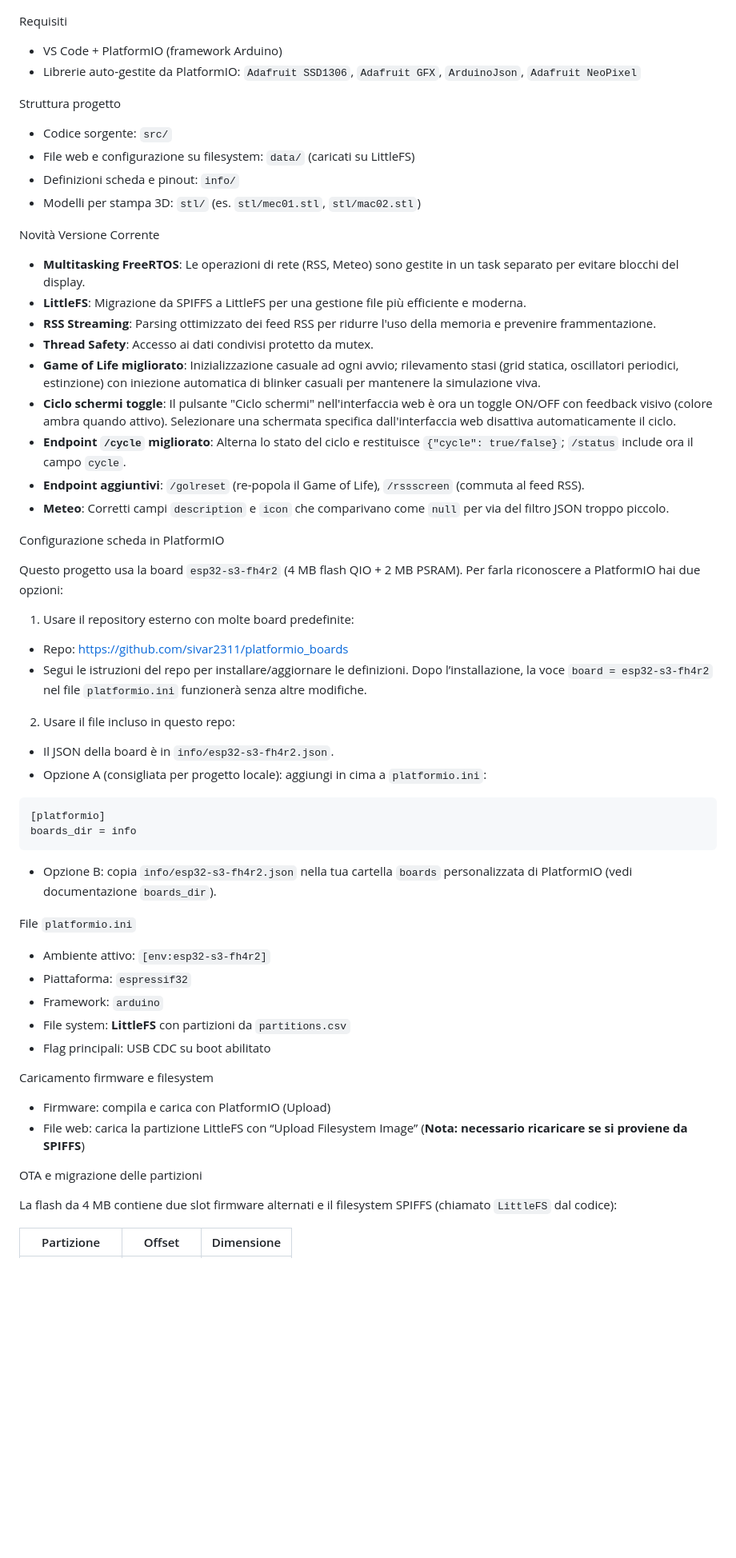
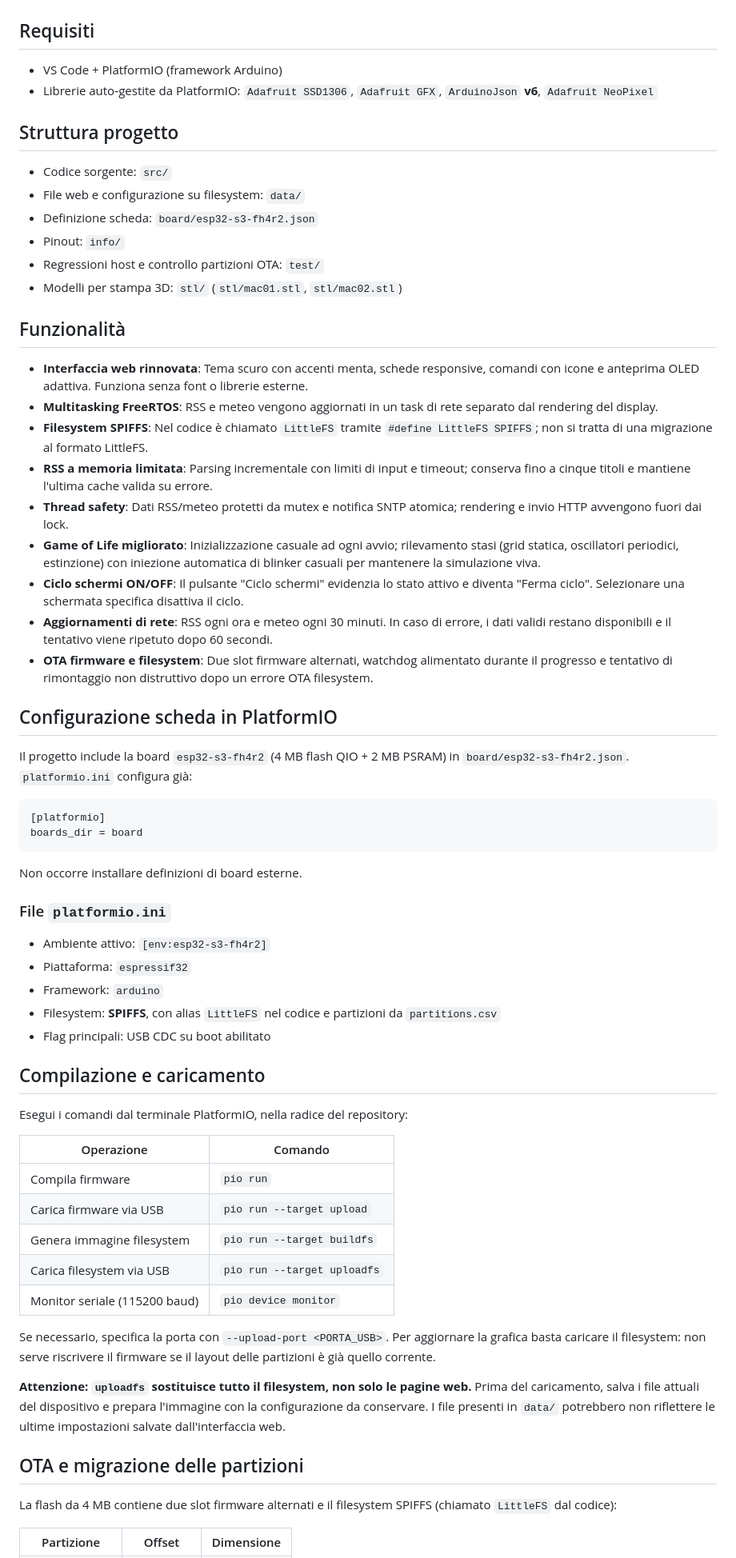
Before and after one commit to rsodvd79/MecSveglia, a Markdown page: README.md, the part around one of its changes. Shown at 80% size. Drawn GitHub-style; blank space fills up the shorter version.

Commit message:
feat: Aggiorna la documentazione del README con dettagli sulle funzionalità e la configurazione del progetto

````diff
--- a/README.md
+++ b/README.md
@@ -8,63 +8,74 @@ Pinout della board: vedi immagine in `info/esp32-S3-Zero-Waveshare-pinout-low.jp
 
 ![Pinout Waveshare ESP32‑S3‑Zero](info/esp32-S3-Zero-Waveshare-pinout-low.jpg)
 
-Requisiti
+## Requisiti
 
 - VS Code + PlatformIO (framework Arduino)
-- Librerie auto‑gestite da PlatformIO: `Adafruit SSD1306`, `Adafruit GFX`, `ArduinoJson`, `Adafruit NeoPixel`
+- Librerie auto‑gestite da PlatformIO: `Adafruit SSD1306`, `Adafruit GFX`, `ArduinoJson` **v6**, `Adafruit NeoPixel`
 
-Struttura progetto
+## Struttura progetto
 
 - Codice sorgente: `src/`
-- File web e configurazione su filesystem: `data/` (caricati su LittleFS)
-- Definizioni scheda e pinout: `info/`
-- Modelli per stampa 3D: `stl/` (es. `stl/mec01.stl`, `stl/mac02.stl`)
+- File web e configurazione su filesystem: `data/`
+- Definizione scheda: `board/esp32-s3-fh4r2.json`
+- Pinout: `info/`
+- Regressioni host e controllo partizioni OTA: `test/`
+- Modelli per stampa 3D: `stl/` (`stl/mac01.stl`, `stl/mac02.stl`)
 
-Novità Versione Corrente
+## Funzionalità
 
-- **Multitasking FreeRTOS**: Le operazioni di rete (RSS, Meteo) sono gestite in un task separato per evitare blocchi del display.
-- **LittleFS**: Migrazione da SPIFFS a LittleFS per una gestione file più efficiente e moderna.
-- **RSS Streaming**: Parsing ottimizzato dei feed RSS per ridurre l'uso della memoria e prevenire frammentazione.
-- **Thread Safety**: Accesso ai dati condivisi protetto da mutex.
+- **Interfaccia web rinnovata**: Tema scuro con accenti menta, schede responsive, comandi con icone e anteprima OLED adattiva. Funziona senza font o librerie esterne.
+- **Multitasking FreeRTOS**: RSS e meteo vengono aggiornati in un task di rete separato dal rendering del display.
+- **Filesystem SPIFFS**: Nel codice è chiamato `LittleFS` tramite `#define LittleFS SPIFFS`; non si tratta di una migrazione al formato LittleFS.
+- **RSS a memoria limitata**: Parsing incrementale con limiti di input e timeout; conserva fino a cinque titoli e mantiene l'ultima cache valida su errore.
+- **Thread safety**: Dati RSS/meteo protetti da mutex e notifica SNTP atomica; rendering e invio HTTP avvengono fuori dai lock.
 - **Game of Life migliorato**: Inizializzazione casuale ad ogni avvio; rilevamento stasi (grid statica, oscillatori periodici, estinzione) con iniezione automatica di blinker casuali per mantenere la simulazione viva.
-- **Ciclo schermi toggle**: Il pulsante "Ciclo schermi" nell'interfaccia web è ora un toggle ON/OFF con feedback visivo (colore ambra quando attivo). Selezionare una schermata specifica dall'interfaccia web disattiva automaticamente il ciclo.
-- **Endpoint `/cycle` migliorato**: Alterna lo stato del ciclo e restituisce `{"cycle": true/false}`; `/status` include ora il campo `cycle`.
-- **Endpoint aggiuntivi**: `/golreset` (re-popola il Game of Life), `/rssscreen` (commuta al feed RSS).
-- **Meteo**: Corretti campi `description` e `icon` che comparivano come `null` per via del filtro JSON troppo piccolo.
+- **Ciclo schermi ON/OFF**: Il pulsante "Ciclo schermi" evidenzia lo stato attivo e diventa "Ferma ciclo". Selezionare una schermata specifica disattiva il ciclo.
+- **Aggiornamenti di rete**: RSS ogni ora e meteo ogni 30 minuti. In caso di errore, i dati validi restano disponibili e il tentativo viene ripetuto dopo 60 secondi.
+- **OTA firmware e filesystem**: Due slot firmware alternati, watchdog alimentato durante il progresso e tentativo di rimontaggio non distruttivo dopo un errore OTA filesystem.
 
-Configurazione scheda in PlatformIO
+## Configurazione scheda in PlatformIO
 
-Questo progetto usa la board `esp32-s3-fh4r2` (4 MB flash QIO + 2 MB PSRAM). Per farla riconoscere a PlatformIO hai due opzioni:
+Il progetto include la board `esp32-s3-fh4r2` (4 MB flash QIO + 2 MB PSRAM)
+in `board/esp32-s3-fh4r2.json`. `platformio.ini` configura già:
 
-1) Usare il repository esterno con molte board predefinite:
-- Repo: https://github.com/sivar2311/platformio_boards
-- Segui le istruzioni del repo per installare/aggiornare le definizioni. Dopo l’installazione, la voce `board = esp32-s3-fh4r2` nel file `platformio.ini` funzionerà senza altre modifiche.
-
-2) Usare il file incluso in questo repo:
-- Il JSON della board è in `info/esp32-s3-fh4r2.json`.
-- Opzione A (consigliata per progetto locale): aggiungi in cima a `platformio.ini`:
-
-```
+```ini
 [platformio]
-boards_dir = info
+boards_dir = board
 ```
 
-- Opzione B: copia `info/esp32-s3-fh4r2.json` nella tua cartella `boards` personalizzata di PlatformIO (vedi documentazione `boards_dir`).
+Non occorre installare definizioni di board esterne.
 
-File `platformio.ini`
+### File `platformio.ini`
 
 - Ambiente attivo: `[env:esp32-s3-fh4r2]`
 - Piattaforma: `espressif32`
 - Framework: `arduino`
-- File system: **LittleFS** con partizioni da `partitions.csv`
+- Filesystem: **SPIFFS**, con alias `LittleFS` nel codice e partizioni da `partitions.csv`
 - Flag principali: USB CDC su boot abilitato
 
-Caricamento firmware e filesystem
+## Compilazione e caricamento
 
-- Firmware: compila e carica con PlatformIO (Upload)
-- File web: carica la partizione LittleFS con “Upload Filesystem Image” (**Nota: necessario ricaricare se si proviene da SPIFFS**)
+Esegui i comandi dal terminale PlatformIO, nella radice del repository:
 
-OTA e migrazione delle partizioni
+| Operazione | Comando |
+|---|---|
+| Compila firmware | `pio run` |
+| Carica firmware via USB | `pio run --target upload` |
+| Genera immagine filesystem | `pio run --target buildfs` |
+| Carica filesystem via USB | `pio run --target uploadfs` |
+| Monitor seriale (115200 baud) | `pio device monitor` |
+
+Se necessario, specifica la porta con `--upload-port <PORTA_USB>`.
+Per aggiornare la grafica basta caricare il filesystem: non serve riscrivere il
+firmware se il layout delle partizioni è già quello corrente.
+
+**Attenzione: `uploadfs` sostituisce tutto il filesystem, non solo le pagine web.**
+Prima del caricamento, salva i file attuali del dispositivo e prepara l'immagine
+con la configurazione da conservare. I file presenti in `data/` potrebbero non
+riflettere le ultime impostazioni salvate dall'interfaccia web.
+
+## OTA e migrazione delle partizioni
 
 La flash da 4 MB contiene due slot firmware alternati e il filesystem SPIFFS
 (chiamato `LittleFS` dal codice):
````
Also changed, not shown: other parts of README.md (+68 -10 lines).
